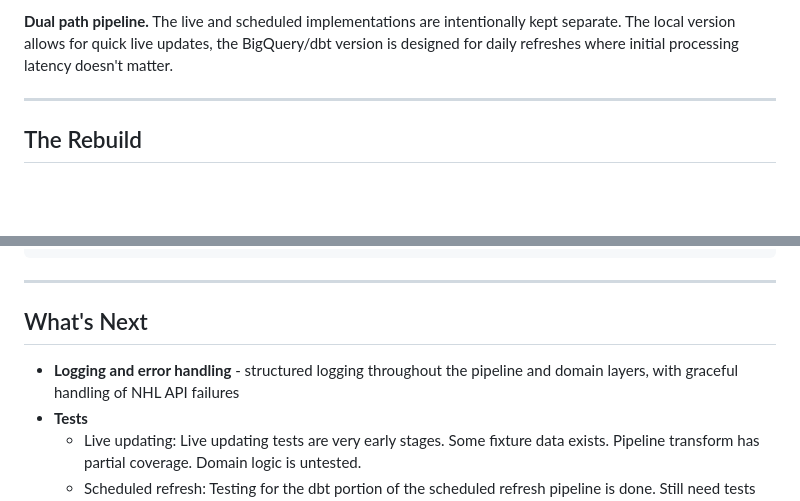
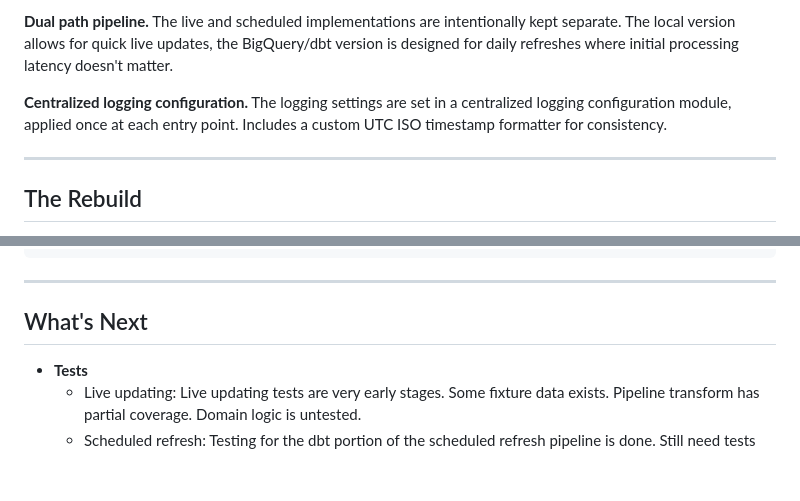
Before and after one commit to E-Evenson/lordstanley, a Markdown page: README.md, 2 parts joined by grey strips. Drawn GitHub-style; blank space fills up the shorter version.

Commit message:
docs: document logging configuration

```diff
--- a/README.md
+++ b/README.md
@@ -60,6 +60,8 @@ Data flow: `nhl_api` -> `BigQuery raw` -> `BigQuery staging` -> `Python (cup pos
 **Scheduled refresh app.** The scheduled refresh is orchestrated by Dagster and uses an ELT pattern instead of an ETL pattern. This is to preserve raw data, allowing it to be reprocessed without the need for the API calls. If the downstream logic changes, the pipeline can be rerun on the raw data. Data is saved on BigQuery. Cup possession logic lives in Python because it is a stateful calculation. The remainder of the transformation logic is run via dbt on BigQuery. The delay when querying the data marts in BigQuery is noticeable when loading the webapp, but was done for the learning experience. If done again, I would substitute BigQuery for a local implementation of DuckDB to reduce that latency.
 
 **Dual path pipeline.** The live and scheduled implementations are intentionally kept separate. The local version allows for quick live updates, the BigQuery/dbt version is designed for daily refreshes where initial processing latency doesn't matter.
+
+**Centralized logging configuration.** The logging settings are set in a centralized logging configuration module, applied once at each entry point. Includes a custom UTC ISO timestamp formatter for consistency.
 
 ---
 
@@ -125,7 +127,6 @@ poetry run flask --app src/lord_stanley/web/app.py run
 
 ## What's Next
 
-- **Logging and error handling** - structured logging throughout the pipeline and domain layers, with graceful handling of NHL API failures
 - **Tests**
     - Live updating: Live updating tests are very early stages. Some fixture data exists. Pipeline transform has partial coverage. Domain logic is untested.
     - Scheduled refresh: Testing for the dbt portion of the scheduled refresh pipeline is done. Still need tests for cup possession logic in Python.
```
